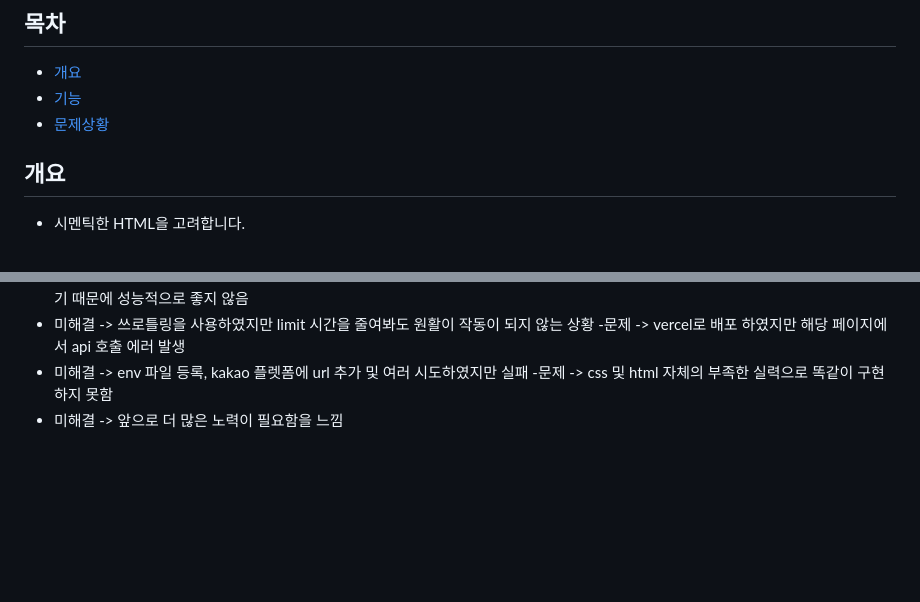
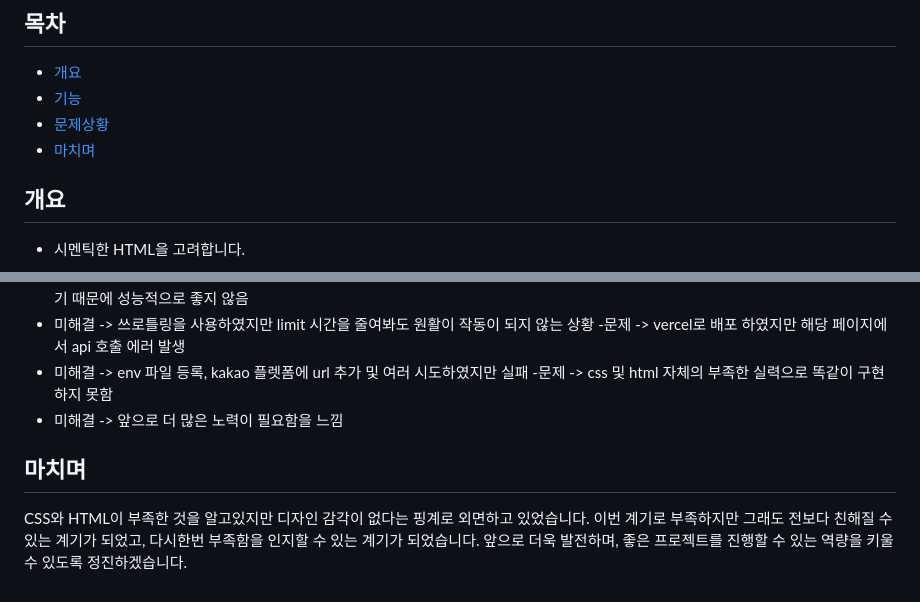
Before and after one commit to afteryoon/fornt_figma, a Markdown page: README.md, 2 parts joined by grey strips. GitHub-like rendering; blank space fills up the shorter version.

```diff
--- a/README.md
+++ b/README.md
@@ -5,6 +5,7 @@
 - [개요](#개요)
 - [기능](#기능)
 - [문제상황](#문제상황)
+- [마치며](#마치며며)
 
 ## 개요
 - 시멘틱한 HTML을 고려합니다.
@@ -87,3 +88,7 @@
 -   미해결 -> env 파일 등록, kakao 플렛폼에 url 추가 및 여러 시도하였지만 실패
 -문제 -> css 및 html 자체의 부족한 실력으로 똑같이 구현하지 못함
  - 미해결 -> 앞으로 더 많은 노력이 필요함을 느낌
+
+## 마치며
+CSS와 HTML이 부족한 것을 알고있지만 디자인 감각이 없다는 핑계로 외면하고 있었습니다. 이번 계기로 부족하지만 그래도 전보다 친해질 수 있는 계기가 되었고,
+다시한번 부족함을 인지할 수 있는 계기가 되었습니다. 앞으로 더욱 발전하며, 좋은 프로젝트를 진행할 수 있는 역량을 키울 수 있도록 정진하겠습니다.
```
